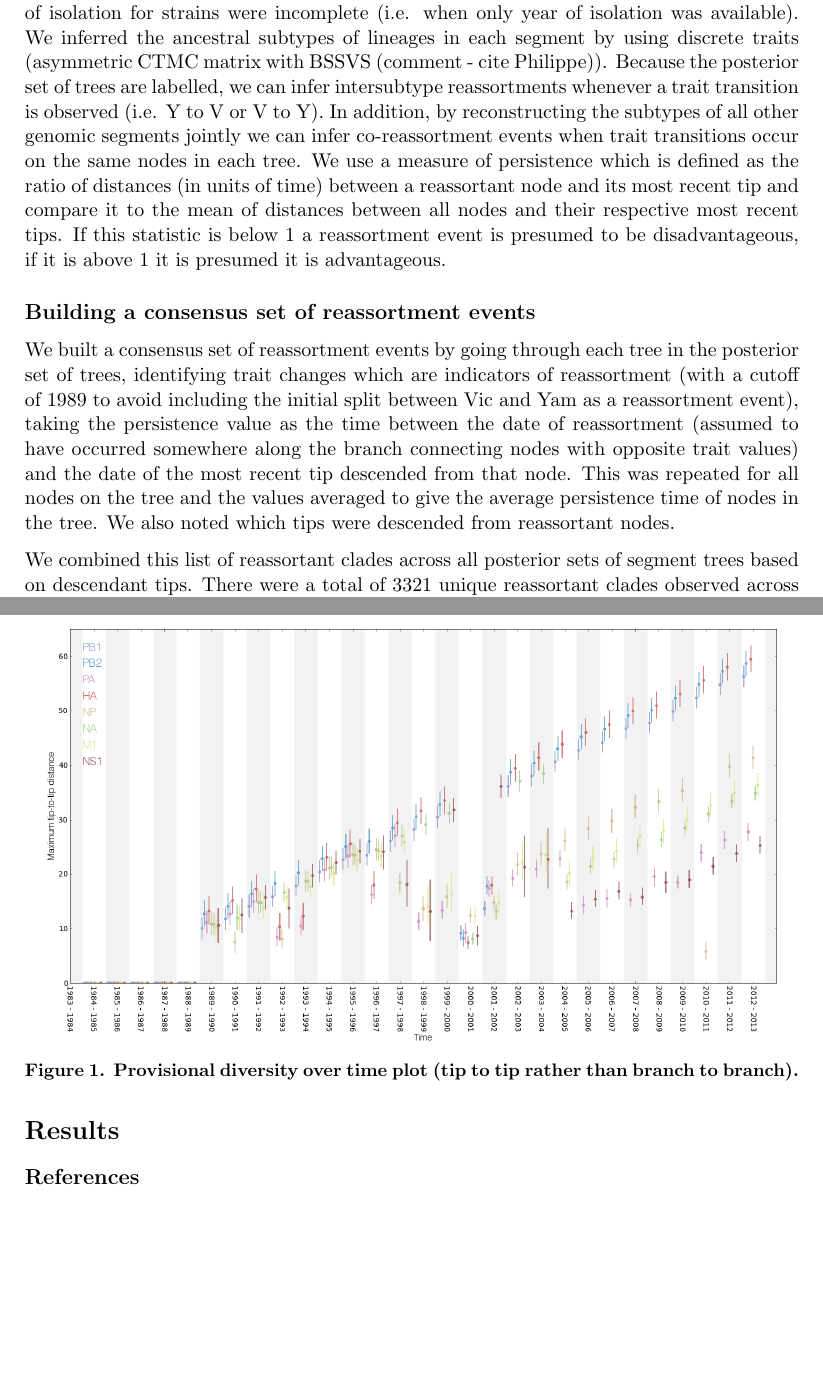
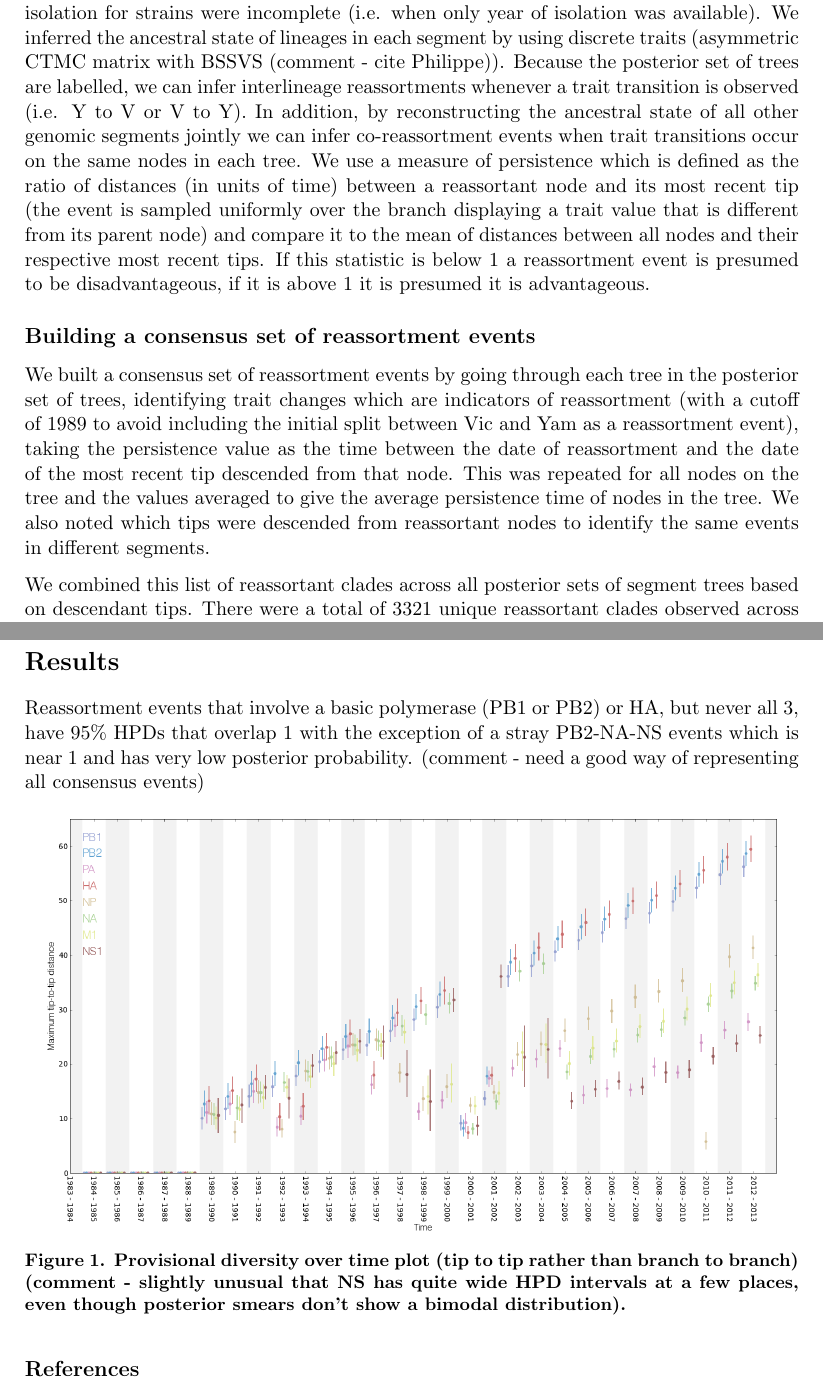
Before and after one commit to evogytis/fluB, a LaTeX paper (fluB.tex): two parts of pages 3 and 4 of 4, joined at a grey line, cut so that both start at the same text, the shorter picture padded with empty space. Compiled offline with pdfLaTeX.

Commit message:
Changing "subtype" to "lineage", a few extra changes.

```diff
--- a/fluB.tex
+++ b/fluB.tex
@@ -104,16 +104,16 @@ Seven of these where then used as discrete states in each of the trees (e.g. PB1
 \subsection*{Building trees}
 For each segment it was attempted to make 3 replicates with 200 million MCMC states (comment - only third replicates ran for that long) each under the HKY model of nucleotide substitutions, 3 codon partitions, robust counting (comment - reference robust counting)) under the GMRF Bayesian skyride demographic model (comment - reference skyride).
 In addition we used "relaxed" tips (comment - \# of relaxed tips) for when the dates of isolation for strains were incomplete (i.e. when only year of isolation was available).
-We inferred the ancestral subtypes of lineages in each segment by using discrete traits (asymmetric CTMC matrix with BSSVS (comment - cite Philippe)). Because the posterior set of trees are labelled, we can infer intersubtype reassortments whenever a trait transition is observed (i.e. Y to V or V to Y).
-In addition, by reconstructing the subtypes of all other genomic segments jointly we can infer co-reassortment events when trait transitions occur on the same nodes in each tree.
-We use a measure of persistence which is defined as the ratio of distances (in units of time) between a reassortant node and its most recent tip and compare it to the mean of distances between all nodes and their respective most recent tips.
+We inferred the ancestral state of lineages in each segment by using discrete traits (asymmetric CTMC matrix with BSSVS (comment - cite Philippe)). Because the posterior set of trees are labelled, we can infer interlineage reassortments whenever a trait transition is observed (i.e. Y to V or V to Y).
+In addition, by reconstructing the ancestral state of all other genomic segments jointly we can infer co-reassortment events when trait transitions occur on the same nodes in each tree.
+We use a measure of persistence which is defined as the ratio of distances (in units of time) between a reassortant node and its most recent tip (the event is sampled uniformly over the branch displaying a trait value that is different from its parent node) and compare it to the mean of distances between all nodes and their respective most recent tips.
 If this statistic is below 1 a reassortment event is presumed to be disadvantageous, if it is above 1 it is presumed it is advantageous.
 
 
 \subsection*{Building a consensus set of reassortment events}
-We built a consensus set of reassortment events by going through each tree in the posterior set of trees, identifying trait changes which are indicators of reassortment (with a cutoff of 1989 to avoid including the initial split between Vic and Yam as a reassortment event), taking the persistence value as the time between the date of reassortment (assumed to have occurred somewhere along the branch connecting nodes with opposite trait values) and the date of the most recent tip descended from that node.
+We built a consensus set of reassortment events by going through each tree in the posterior set of trees, identifying trait changes which are indicators of reassortment (with a cutoff of 1989 to avoid including the initial split between Vic and Yam as a reassortment event), taking the persistence value as the time between the date of reassortment and the date of the most recent tip descended from that node.
 This was repeated for all nodes on the tree and the values averaged to give the average persistence time of nodes in the tree.
-We also noted which tips were descended from reassortant nodes.
+We also noted which tips were descended from reassortant nodes to identify the same events in different segments.
 
 We combined this list of reassortant clades across all posterior sets of segment trees based on descendant tips.
 There were a total of 3321 unique reassortant clades observed across all sets of posterior trees (comment - need a graph to show that most of the probability density is on a few well supported events or use different cutoffs?).
@@ -126,12 +126,12 @@ We inferred the diversity of each segment over time by taking the total distance
 Currently running "null" traited trees where trait maps have been rearranged (keeping the same ratio of trait values).
 
 \section*{Results}
-
+Reassortment events that involve a basic polymerase (PB1 or PB2) or HA, but never all 3, have 95\% HPDs that overlap 1 with the exception of a stray PB2-NA-NS events which is near 1 and has very low posterior probability. (comment - need a good way of representing all consensus events)
 
 \begin{figure}[h]
 	\centering
 	\includegraphics[width=0.95\textwidth]{figures/InfB_diversityOverTime}
-	\caption{\textbf{Provisional diversity over time plot (tip to tip rather than branch to branch).}}
+	\caption{\textbf{Provisional diversity over time plot (tip to tip rather than branch to branch) (comment - slightly unusual that NS has quite wide HPD intervals at a few places, even though posterior smears don't show a bimodal distribution).}}
 \end{figure}
 
 
```
Also changed, not shown: fluB.pdf, fluB.tex (10 more changed lines).
